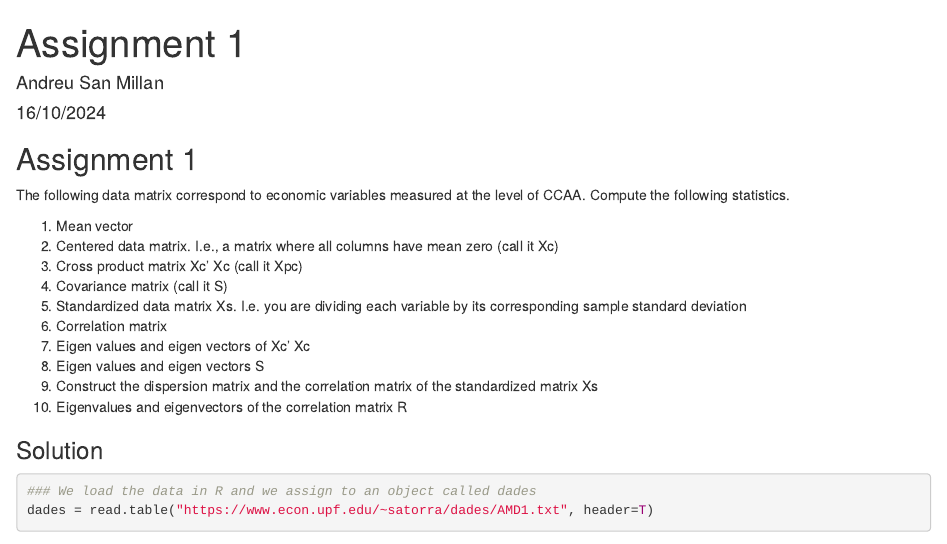
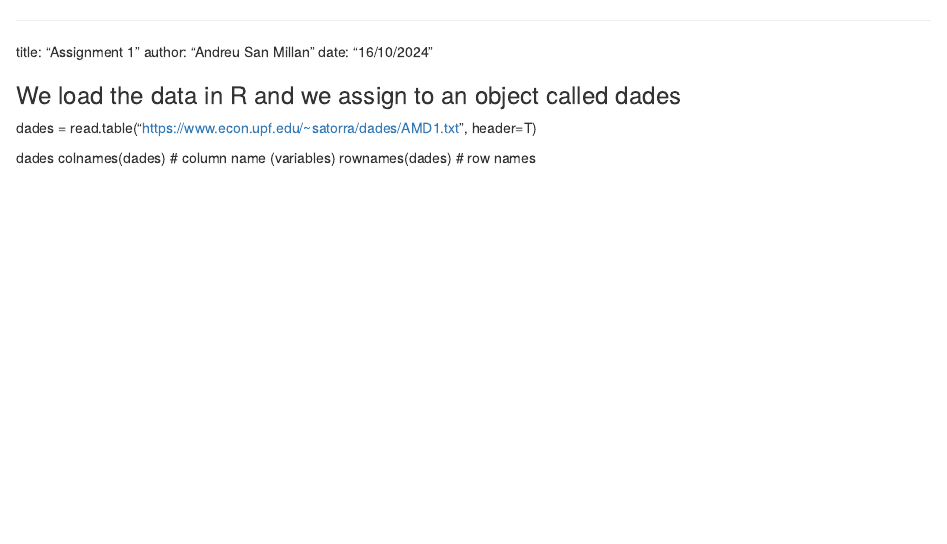
Before and after one commit to andreusanmillan/assignment1_descriptivestatistics-matrixanalysisofeconomicdata, an R Markdown document (Assignment1.Rmd): the page in a window 1100 px wide, from its top. Rendered offline with R 4.5, knitr and Pandoc, with nearby package versions; some code elsewhere in the file could not run offline.

Commit message:
Update Assignment1.Rmd

````diff
--- a/Assignment1.Rmd
+++ b/Assignment1.Rmd
@@ -7,27 +5,4 @@ output: html_document
 
-```{r setup, include=FALSE}
-knitr::opts_chunk$set(echo = TRUE)
-```
-
-## Assignment 1
-
-The following data matrix correspond to economic variables measured at the level of
-CCAA. Compute the following statistics.
-
-1. Mean vector
-1. Centered data matrix. I.e., a matrix where all columns have mean zero (call it Xc)
-1. Cross product matrix Xc’ Xc (call it Xpc)
-1. Covariance matrix (call it  S)
-1. Standardized data matrix Xs. I.e. you are dividing each variable by its corresponding sample standard deviation
-1. Correlation matrix
-1. Eigen values and eigen vectors of Xc’ Xc
-1. Eigen values and eigen vectors S
-1. Construct the dispersion matrix and the correlation matrix of the standardized matrix Xs
-1. Eigenvalues and eigenvectors of the correlation matrix R
-
-### Solution
-
-```{r}
 ### We load the data in R and we assign to an object called dades
 dades = read.table("https://www.econ.upf.edu/~satorra/dades/AMD1.txt", header=T)
 
````
Also changed, not shown: Assignment1.Rmd (2 more changed lines).
